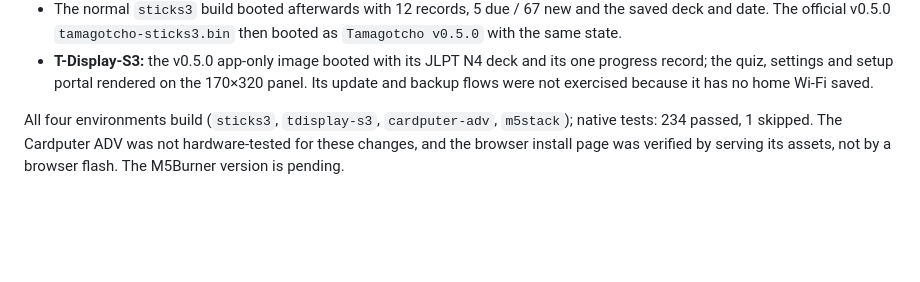
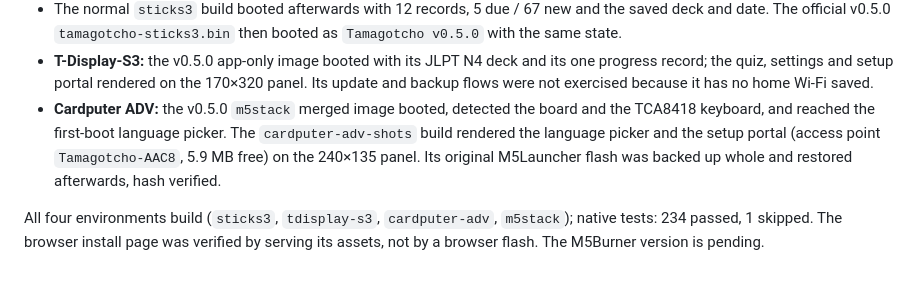
Before and after one commit to dcarnicer/tamagotcho, a Markdown page: docs/releases/v0.5.0.md, the part around the change. GitHub-like rendering; blank space fills up the shorter version.

Commit message:
docs: v0.5.0 checked on the Cardputer ADV

```diff
--- a/docs/releases/v0.5.0.md
+++ b/docs/releases/v0.5.0.md
@@ -51,8 +51,14 @@ keeps its progress.
   its one progress record; the quiz, settings and setup portal rendered on the
   170×320 panel. Its update and backup flows were not exercised because it has
   no home Wi-Fi saved.
+- **Cardputer ADV:** the v0.5.0 `m5stack` merged image booted, detected the
+  board and the TCA8418 keyboard, and reached the first-boot language picker.
+  The `cardputer-adv-shots` build rendered the language picker and the setup
+  portal (access point `Tamagotcho-AAC8`, 5.9 MB free) on the 240×135 panel.
+  Its original M5Launcher flash was backed up whole and restored afterwards,
+  hash verified.
 
 All four environments build (`sticks3`, `tdisplay-s3`, `cardputer-adv`,
-`m5stack`); native tests: 234 passed, 1 skipped. The Cardputer ADV was not
-hardware-tested for these changes, and the browser install page was verified
-by serving its assets, not by a browser flash. The M5Burner version is pending.
+`m5stack`); native tests: 234 passed, 1 skipped. The browser install page was
+verified by serving its assets, not by a browser flash. The M5Burner version is
+pending.
```
Also changed, not shown: docs/m5burner.md (+3 -1 lines), docs/roadmap.md (+6 -4 lines).
